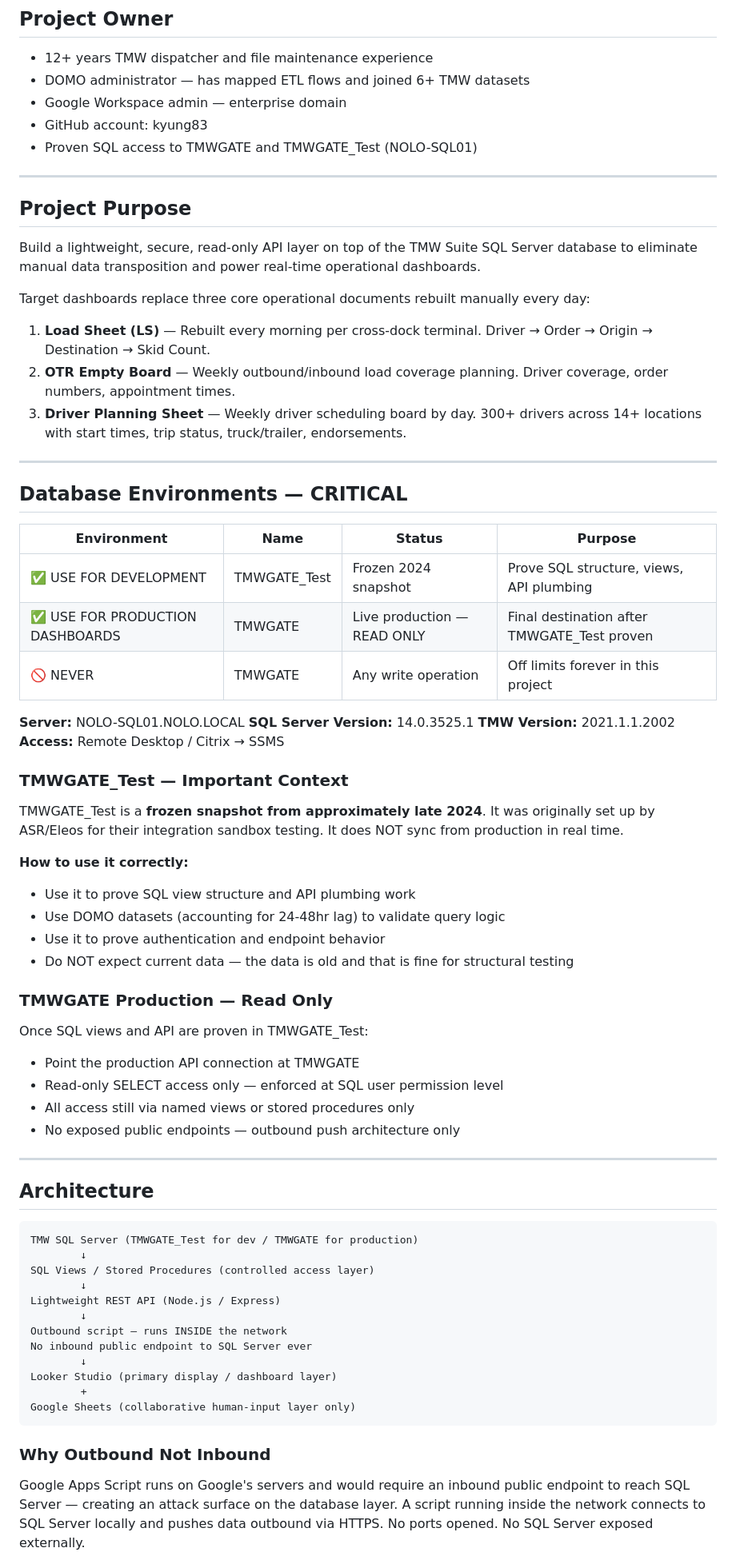
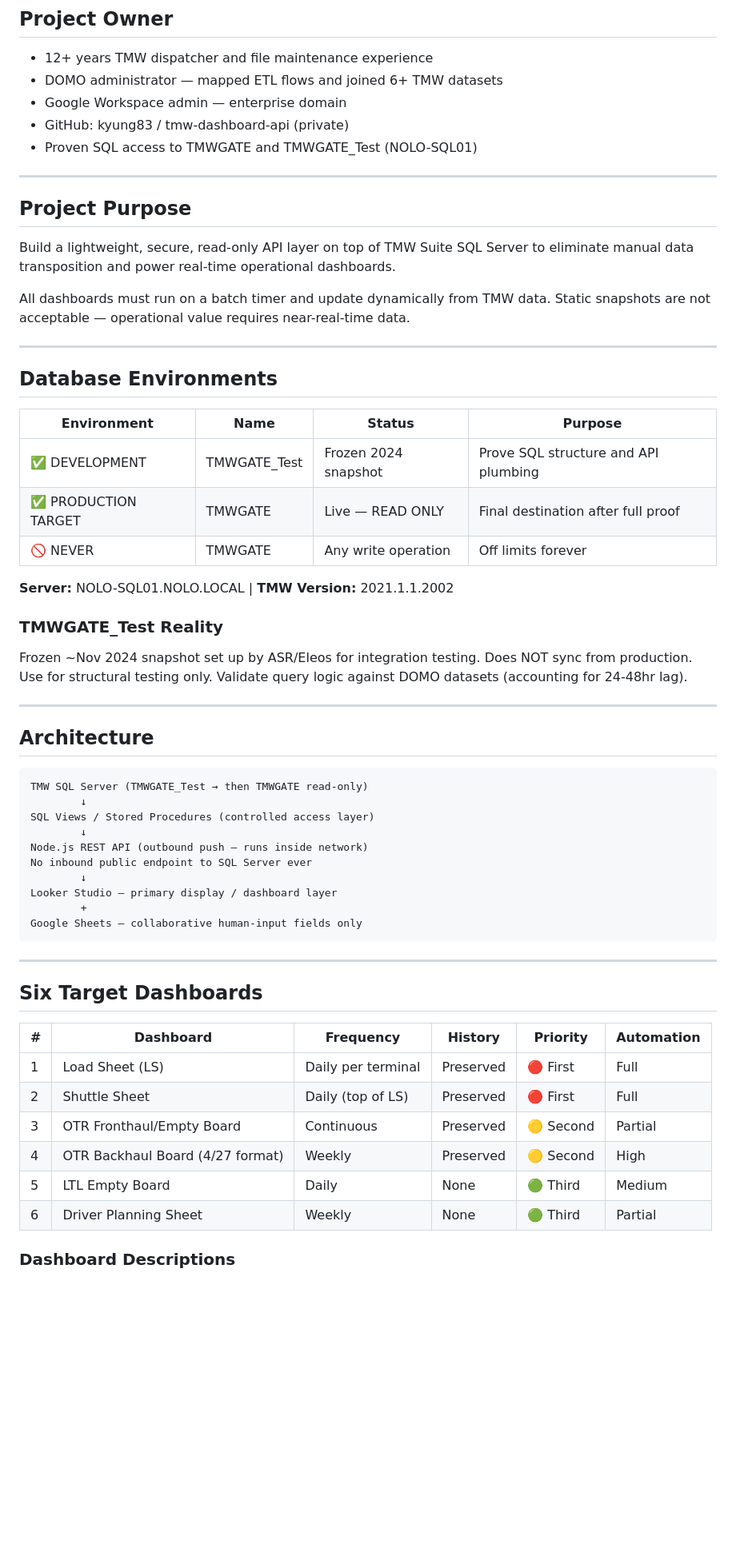
Before and after one commit to kyung83/tmw-dashboard-api, a Markdown page: README.md, the part around one of its changes. Shown at 80% size. Drawn GitHub-style; blank space fills up the shorter version.

````diff
--- a/README.md
+++ b/README.md
@@ -2,78 +2,67 @@
 
 ## Project Owner
 - 12+ years TMW dispatcher and file maintenance experience
-- DOMO administrator — has mapped ETL flows and joined 6+ TMW datasets
+- DOMO administrator — mapped ETL flows and joined 6+ TMW datasets
 - Google Workspace admin — enterprise domain
-- GitHub account: kyung83
+- GitHub: kyung83 / tmw-dashboard-api (private)
 - Proven SQL access to TMWGATE and TMWGATE_Test (NOLO-SQL01)
 
 ---
 
 ## Project Purpose
 
-Build a lightweight, secure, read-only API layer on top of the TMW Suite SQL Server
-database to eliminate manual data transposition and power real-time operational dashboards.
+Build a lightweight, secure, read-only API layer on top of TMW Suite SQL Server
+to eliminate manual data transposition and power real-time operational dashboards.
 
-Target dashboards replace three core operational documents rebuilt manually every day:
-
-1. **Load Sheet (LS)** — Rebuilt every morning per cross-dock terminal. Driver → Order → Origin → Destination → Skid Count.
-2. **OTR Empty Board** — Weekly outbound/inbound load coverage planning. Driver coverage, order numbers, appointment times.
-3. **Driver Planning Sheet** — Weekly driver scheduling board by day. 300+ drivers across 14+ locations with start times, trip status, truck/trailer, endorsements.
+All dashboards must run on a batch timer and update dynamically from TMW data.
+Static snapshots are not acceptable — operational value requires near-real-time data.
 
 ---
 
-## Database Environments — CRITICAL
+## Database Environments
 
 | Environment | Name | Status | Purpose |
 |---|---|---|---|
-| ✅ USE FOR DEVELOPMENT | TMWGATE_Test | Frozen 2024 snapshot | Prove SQL structure, views, API plumbing |
-| ✅ USE FOR PRODUCTION DASHBOARDS | TMWGATE | Live production — READ ONLY | Final destination after TMWGATE_Test proven |
-| 🚫 NEVER | TMWGATE | Any write operation | Off limits forever in this project |
+| ✅ DEVELOPMENT | TMWGATE_Test | Frozen 2024 snapshot | Prove SQL structure and API plumbing |
+| ✅ PRODUCTION TARGET | TMWGATE | Live — READ ONLY | Final destination after full proof |
+| 🚫 NEVER | TMWGATE | Any write operation | Off limits forever |
 
-**Server:** NOLO-SQL01.NOLO.LOCAL
-**SQL Server Version:** 14.0.3525.1
-**TMW Version:** 2021.1.1.2002
-**Access:** Remote Desktop / Citrix → SSMS
+**Server:** NOLO-SQL01.NOLO.LOCAL | **TMW Version:** 2021.1.1.2002
 
-### TMWGATE_Test — Important Context
-TMWGATE_Test is a **frozen snapshot from approximately late 2024**.
-It was originally set up by ASR/Eleos for their integration sandbox testing.
-It does NOT sync from production in real time.
-
-**How to use it correctly:**
-- Use it to prove SQL view structure and API plumbing work
-- Use DOMO datasets (accounting for 24-48hr lag) to validate query logic
-- Use it to prove authentication and endpoint behavior
-- Do NOT expect current data — the data is old and that is fine for structural testing
-
-### TMWGATE Production — Read Only
-Once SQL views and API are proven in TMWGATE_Test:
-- Point the production API connection at TMWGATE
-- Read-only SELECT access only — enforced at SQL user permission level
-- All access still via named views or stored procedures only
-- No exposed public endpoints — outbound push architecture only
+### TMWGATE_Test Reality
+Frozen ~Nov 2024 snapshot set up by ASR/Eleos for integration testing.
+Does NOT sync from production. Use for structural testing only.
+Validate query logic against DOMO datasets (accounting for 24-48hr lag).
 
 ---
 
 ## Architecture
 
 ```
-TMW SQL Server (TMWGATE_Test for dev / TMWGATE for production)
+TMW SQL Server (TMWGATE_Test → then TMWGATE read-only)
         ↓
 SQL Views / Stored Procedures (controlled access layer)
         ↓
-Lightweight REST API (Node.js / Express)
-        ↓
-Outbound script — runs INSIDE the network
+Node.js REST API (outbound push — runs inside network)
 No inbound public endpoint to SQL Server ever
         ↓
-Looker Studio (primary display / dashboard layer)
+Looker Studio — primary display / dashboard layer
         +
-Google Sheets (collaborative human-input layer only)
+Google Sheets — collaborative human-input fields only
 ```
 
-### Why Outbound Not Inbound
-Google Apps Script runs on Google's servers and would require an inbound public
-endpoint to reach SQL Server — creating an attack surface on the database layer.
-A script running inside the network connects to SQL Server locally and pushes
-data outbound via HTTPS. No ports opened. No SQL Server exposed externally.
+---
+
+## Six Target Dashboards
+
+| # | Dashboard | Frequency | History | Priority | Automation |
+|---|---|---|---|---|---|
+| 1 | Load Sheet (LS) | Daily per terminal | Preserved | 🔴 First | Full |
+| 2 | Shuttle Sheet | Daily (top of LS) | Preserved | 🔴 First | Full |
+| 3 | OTR Fronthaul/Empty Board | Continuous | Preserved | 🟡 Second | Partial |
+| 4 | OTR Backhaul Board (4/27 format) | Weekly | Preserved | 🟡 Second | High |
+| 5 | LTL Empty Board | Daily | None | 🟢 Third | Medium |
+| 6 | Driver Planning Sheet | Weekly | None | 🟢 Third | Partial |
+
+### Dashboard Descriptions
+
````
Also changed, not shown: other parts of README.md (+42 -57 lines), ARCHITECTURE.md (added, +188 -0 lines), TMW_DOMAIN_KNOWLEDGE.md (added, +341 -0 lines).
